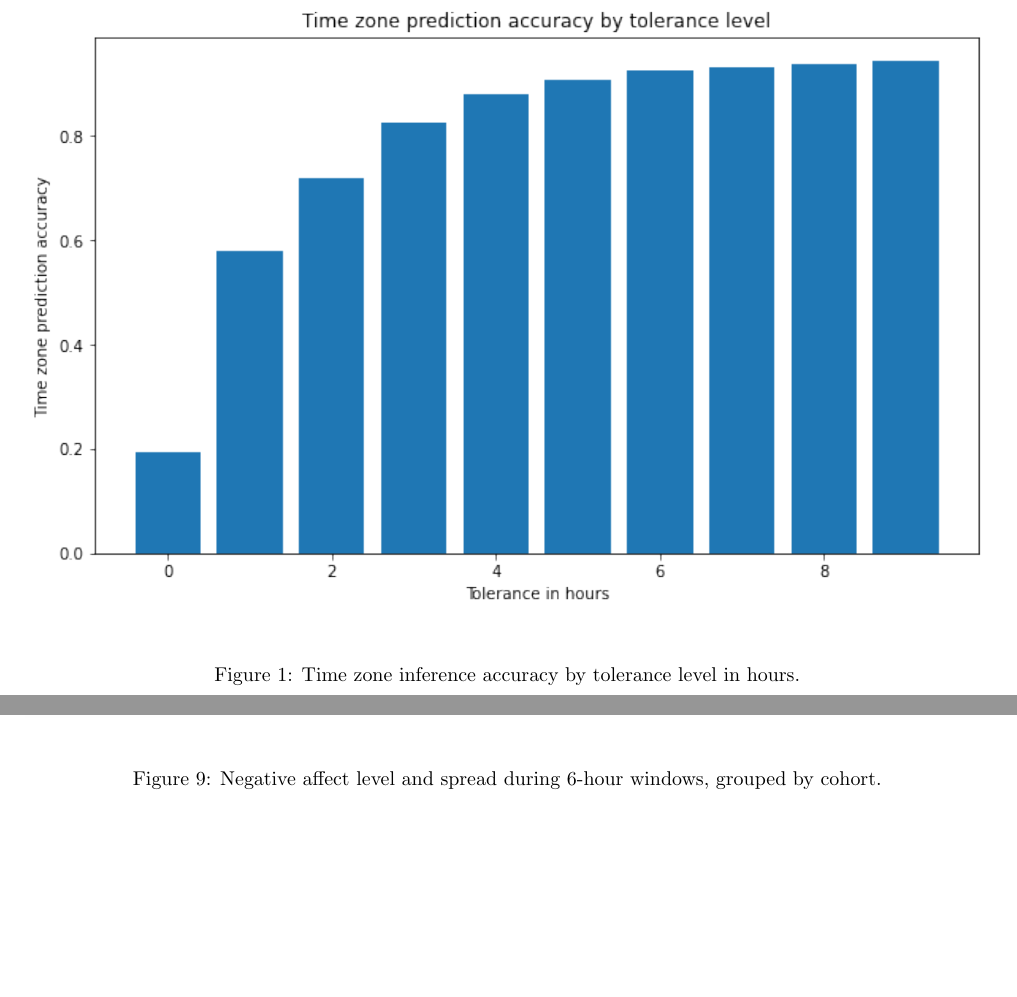
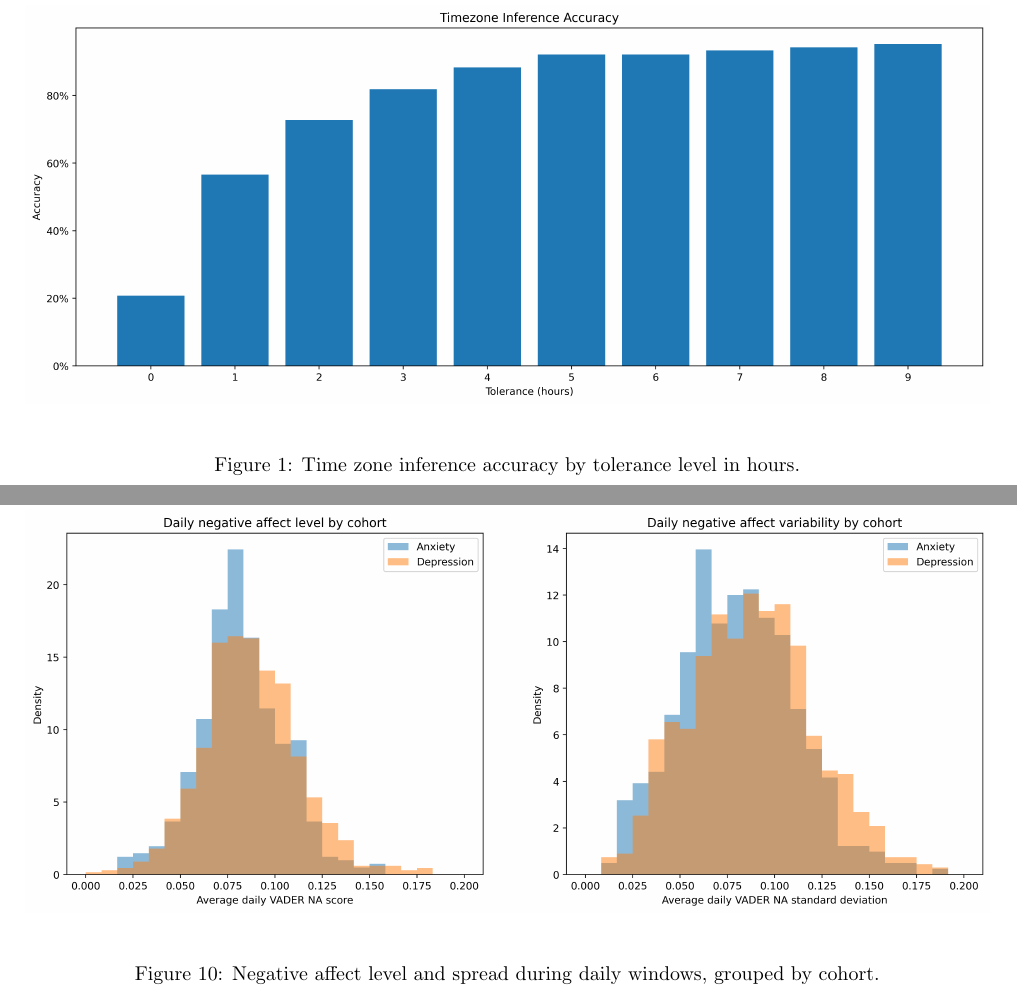
Before and after one commit to AlexHartmann00/camlmm, a LaTeX document (latex/Main_Report.tex, which reads latex/Sections/3_Data.tex): two parts of pages 5 and 14 of 24 before the commit and two parts of pages 5 and 15 of 24 after it, joined at a grey line, cut so that both start at the same text, the shorter picture padded with empty space. Compiled offline with pdfLaTeX.

Commit message:
New time zone plot

```diff
--- a/latex/Sections/3_Data.tex
+++ b/latex/Sections/3_Data.tex
@@ -29,7 +29,7 @@ The results indicated that the algorithm exactly matched the correct time zone i
 
 \begin{figure}
     \centering
-    \includegraphics[width=\linewidth]{time_zone_by_tolerance.png}
+    \includegraphics[width=\linewidth]{Images/timezone_inference_accuracy.png}
     \caption{Time zone inference accuracy by tolerance level in hours.}
     \label{fig:time-zones}
 \end{figure}
```
Also changed, not shown: latex/Images/timezone_inference_accuracy.png (added), 2 other files.
